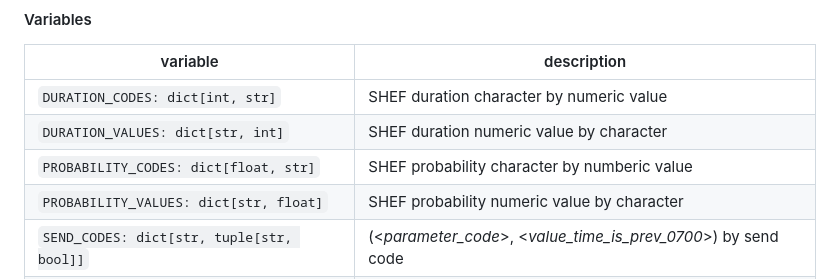
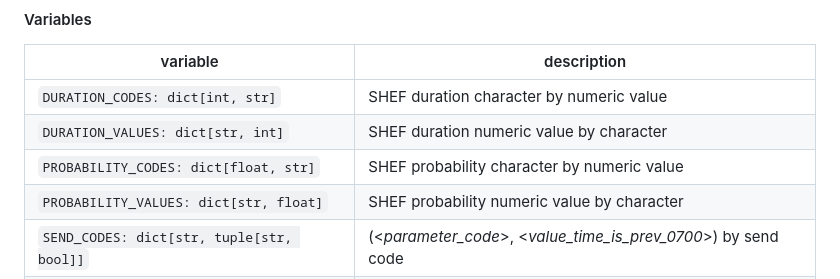
Before and after one commit to HydrologicEngineeringCenter/SHEF_processing, a Markdown page: shef_loader/Readme.md, the part around the change. Rendered like a GitHub page.

Commit message:
Fix type in Readme.md

```diff
--- a/shef_loader/Readme.md
+++ b/shef_loader/Readme.md
@@ -51,7 +51,7 @@ The packages contains a module named `shared` which provides the following items
 |--|--|
 |`DURATION_CODES: dict[int, str]`|SHEF duration character by numeric value|
 |`DURATION_VALUES: dict[str, int]`|SHEF duration numeric value by character|
-|`PROBABILITY_CODES: dict[float, str]`|SHEF probability character by numberic value|
+|`PROBABILITY_CODES: dict[float, str]`|SHEF probability character by numeric value|
 |`PROBABILITY_VALUES: dict[str, float]`|SHEF probability numeric value by character|
 |`SEND_CODES: dict[str, tuple[str, bool]]`|(<*parameter_code*>, <*value_time_is_prev_0700*>) by send code|
 |`VALUE_UNITS_PATTERN: re.Pattern`|matches pattern `([0-9]+)([a-z]+)` case insensitive|
```
